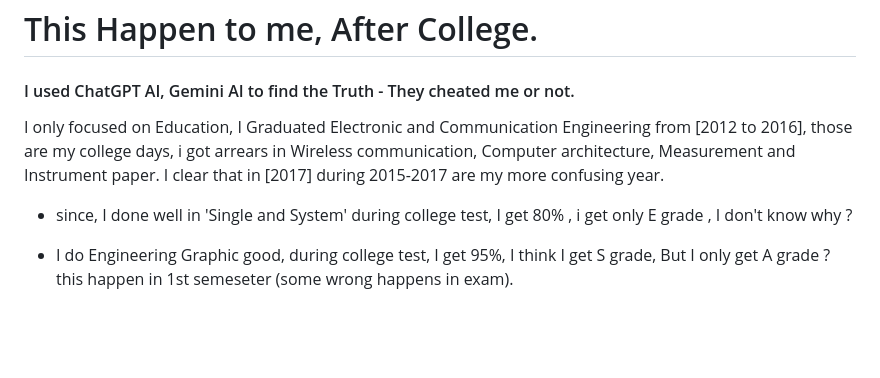
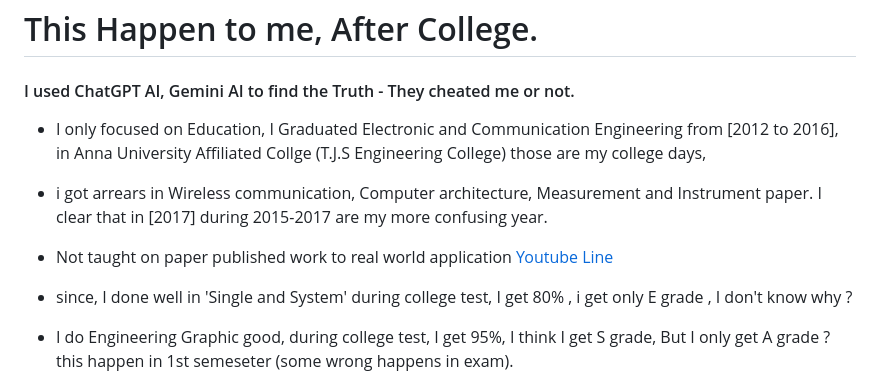
Before and after one commit to engineer-work/Join-Company, a Markdown page: startup/issue-happen-to-me-while-working-in-startup.md, the part around the change. GitHub-like rendering; blank space fills up the shorter version.

```diff
--- a/startup/issue-happen-to-me-while-working-in-startup.md
+++ b/startup/issue-happen-to-me-while-working-in-startup.md
@@ -2,8 +2,10 @@
 
 #### I used ChatGPT AI, Gemini AI to find the Truth - They cheated me or not.
 
-I only focused on Education, I Graduated Electronic and Communication Engineering from [2012 to 2016], those are my college days,
-i got arrears in Wireless communication, Computer architecture, Measurement and Instrument paper. I clear that in [2017] during 2015-2017 are my more confusing year.
+- I only focused on Education, I Graduated Electronic and Communication Engineering from [2012 to 2016], in Anna University Affiliated Collge (T.J.S Engineering College) those are my college days,
+- i got arrears in Wireless communication, Computer architecture, Measurement and Instrument paper. I clear that in [2017] during 2015-2017 are my more confusing year.
+
+- Not taught on paper published work to real world application [Youtube Line](https://www.youtube.com/watch?v=gF9EwcG0dfg&list=PLkvtzcMGVO8-uoXirLVzPaPS23nr8TS1F)
 
 - since, I done well in 'Single and System' during college  test, I get 80% , i get only E grade , I don't know why ?
 - I do Engineering Graphic good, during college test, I get 95%, I think I get S grade, But I only get A grade ? this happen in 1st semeseter (some wrong happens in exam).
```
